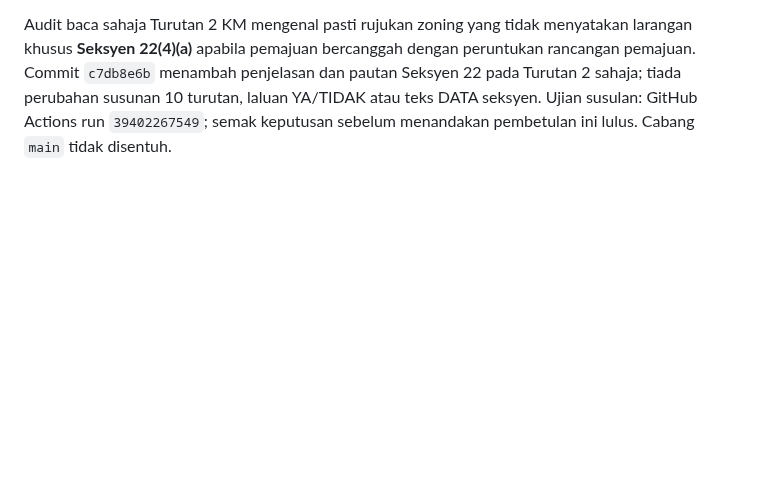
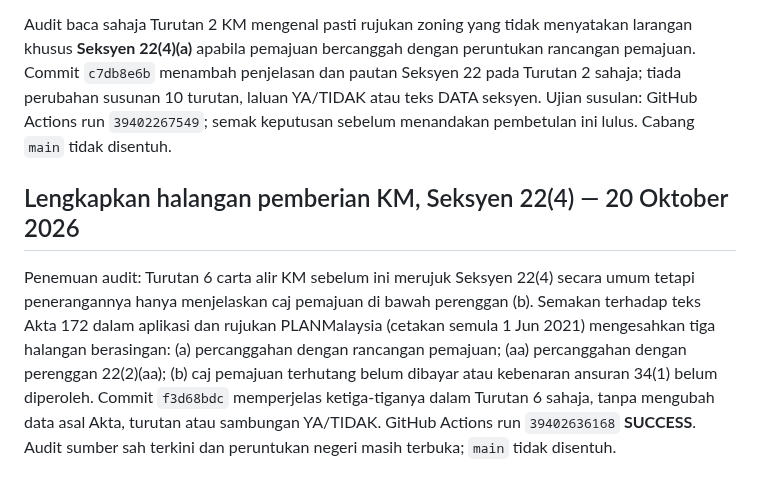
Before and after one commit to rozaimimajid/myakta172, a Markdown page: AUDIT-STABILIZATION-REPORT.md, the part around the change. Drawn GitHub-style; blank space fills up the shorter version.

Commit message:
docs(audit): record section 22(4) KM approval barriers and passed regression

```diff
--- a/AUDIT-STABILIZATION-REPORT.md
+++ b/AUDIT-STABILIZATION-REPORT.md
@@ -241,3 +241,8 @@ Commit `b4d74980` pada cabang audit mengemaskini **ayat sahaja** dalam carta ali
 Ujian GitHub Actions bagi commit `38133c35` (run `39401806518`) disahkan **SUCCESS**: penerangan pengecualian KM Seksyen 19(2) dan pelaksanaan perintah rayuan Seksyen 23 dapat ditutup bagi regresi aplikasi. Ini tidak menggantikan semakan undang-undang profesional.
 
 Audit baca sahaja Turutan 2 KM mengenal pasti rujukan zoning yang tidak menyatakan larangan khusus **Seksyen 22(4)(a)** apabila pemajuan bercanggah dengan peruntukan rancangan pemajuan. Commit `c7db8e6b` menambah penjelasan dan pautan Seksyen 22 pada Turutan 2 sahaja; tiada perubahan susunan 10 turutan, laluan YA/TIDAK atau teks DATA seksyen. Ujian susulan: GitHub Actions run `39402267549`; semak keputusan sebelum menandakan pembetulan ini lulus. Cabang `main` tidak disentuh.
+
+
+## Lengkapkan halangan pemberian KM, Seksyen 22(4) — 20 Oktober 2026
+
+Penemuan audit: Turutan 6 carta alir KM sebelum ini merujuk Seksyen 22(4) secara umum tetapi penerangannya hanya menjelaskan caj pemajuan di bawah perenggan (b). Semakan terhadap teks Akta 172 dalam aplikasi dan rujukan PLANMalaysia (cetakan semula 1 Jun 2021) mengesahkan tiga halangan berasingan: (a) percanggahan dengan rancangan pemajuan; (aa) percanggahan dengan perenggan 22(2)(aa); (b) caj pemajuan terhutang belum dibayar atau kebenaran ansuran 34(1) belum diperoleh. Commit `f3d68bdc` memperjelas ketiga-tiganya dalam Turutan 6 sahaja, tanpa mengubah data asal Akta, turutan atau sambungan YA/TIDAK. GitHub Actions run `39402636168` **SUCCESS**. Audit sumber sah terkini dan peruntukan negeri masih terbuka; `main` tidak disentuh.
```
